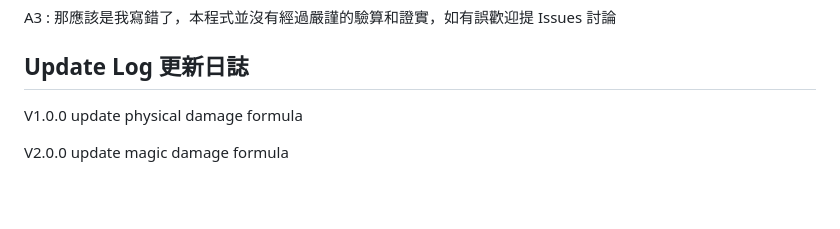
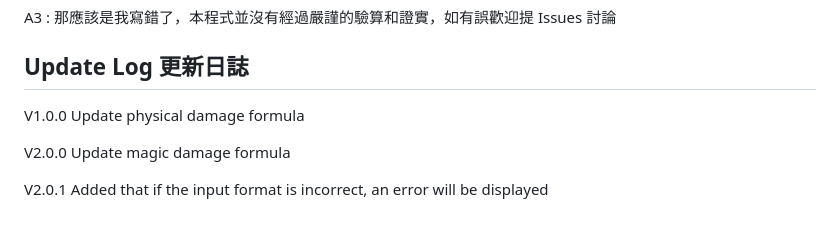
Before and after one commit to jhskrt/dark-and-darker-damage-calculater, a Markdown page: README.md, the part around the change. Drawn GitHub-style; blank space fills up the shorter version.

Commit message:
Update README.md of V2.0.1
update log V2.0.1

```diff
--- a/README.md
+++ b/README.md
@@ -140,6 +140,8 @@ A3 : 那應該是我寫錯了，本程式並沒有經過嚴謹的驗算和證實
 
 ## Update Log 更新日誌
 
-V1.0.0 update physical damage formula
+V1.0.0 Update physical damage formula
 
-V2.0.0 update magic damage formula
+V2.0.0 Update magic damage formula
+
+V2.0.1 Added that if the input format is incorrect, an error will be displayed
```
